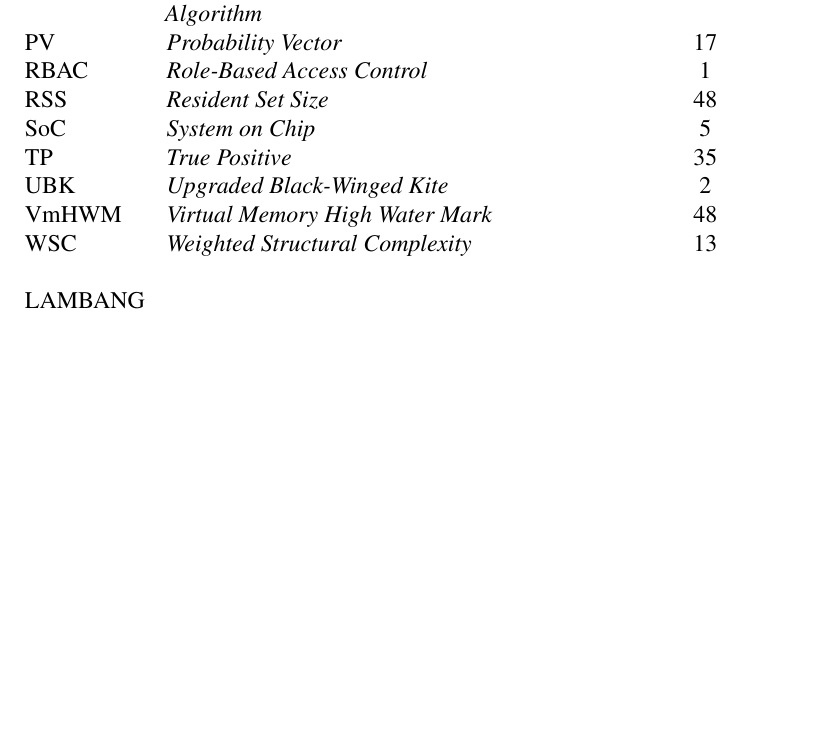
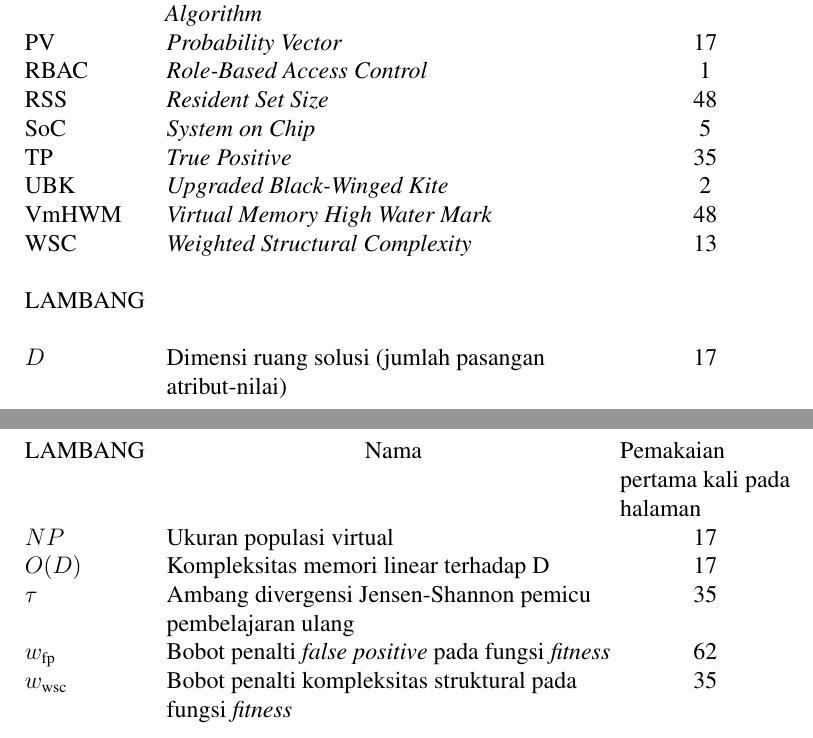
Before and after one commit to ziadanqowi97-bit/draft-tesis-final, a LaTeX thesis (main.tex, which reads docs/glosarium.tex): part of page 11 of 93 before the commit and two parts of pages 11 and 12 of 94 after it, the two joined at a grey line, cut so that both start at the same text, the shorter picture padded with empty space. Compiled offline with pdfLaTeX.

Commit message:
Formatting

```diff
--- a/docs/glosarium.tex
+++ b/docs/glosarium.tex
@@ -71,7 +71,7 @@ SINGKATAN
 % HEADER JIKA TABEL BERLANJUT KE HALAMAN BERIKUTNYA
 % ==================================================
 
-SINGKATAN
+LAMBANG
 &
 \multicolumn{1}{>{\centering\arraybackslash}p{8.0cm}}{Nama}
 &
@@ -143,12 +143,12 @@ WSC & \textit{Weighted Structural Complexity} & \pageref{first:wsc} \\
 % DAFTAR LAMBANG
 % ==================================================
 
-%$D$
-%&
-%Dimensi ruang solusi
-%&
-%\pageref{first:symbol-D}
-%\\
+$D$ & Dimensi ruang solusi (jumlah pasangan atribut-nilai) & \pageref{first:symbol-d} \\
+$NP$ & Ukuran populasi virtual & \pageref{first:symbol-np} \\
+$O(D)$ & Kompleksitas memori linear terhadap D & \pageref{first:symbol-od} \\
+$\tau$ & Ambang divergensi Jensen-Shannon pemicu pembelajaran ulang & \pageref{first:symbol-tau} \\
+$w_\text{fp}$ & Bobot penalti \textit{false positive} pada fungsi \textit{fitness} & \pageref{first:symbol-wfp} \\
+$w_\text{wsc}$ & Bobot penalti kompleksitas struktural pada fungsi \textit{fitness} & \pageref{first:symbol-wwsc} \\
 
 \end{longtable}
 
```
Also changed, not shown: docs/bab2/06_eda_ringan_compact/index.tex (+2 -2 lines), docs/bab3/04_rancangan_algoritma_coda_eda/index.tex (+2 -2 lines), docs/bab3/06_algoritma_pembanding/index.tex (+1 -1 lines), docs/bab3/11_studi_pendahuluan/index.tex (+1 -1 lines), docs/bab4/01_kualitas_kebijakan/index.tex (+1 -1 lines), main.pdf.
